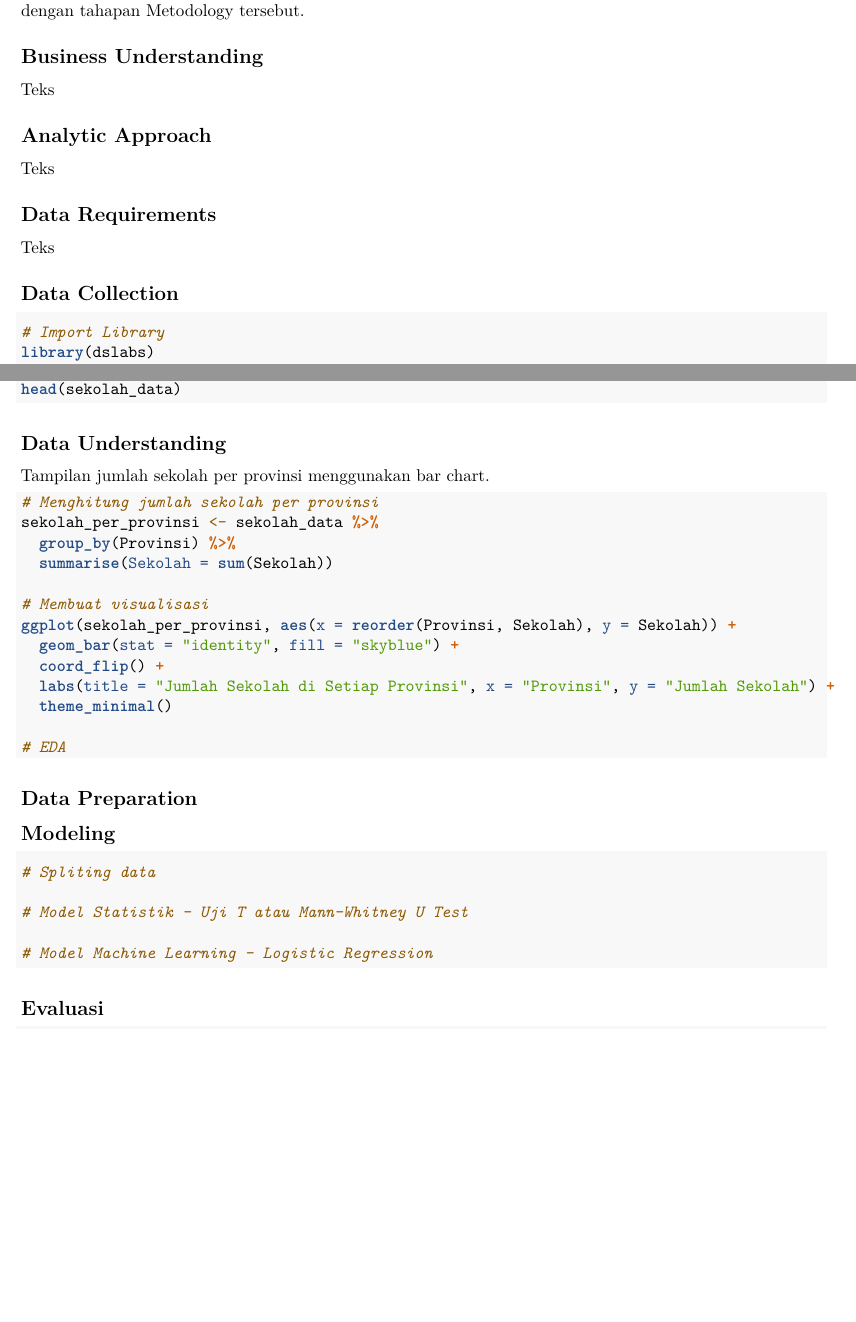
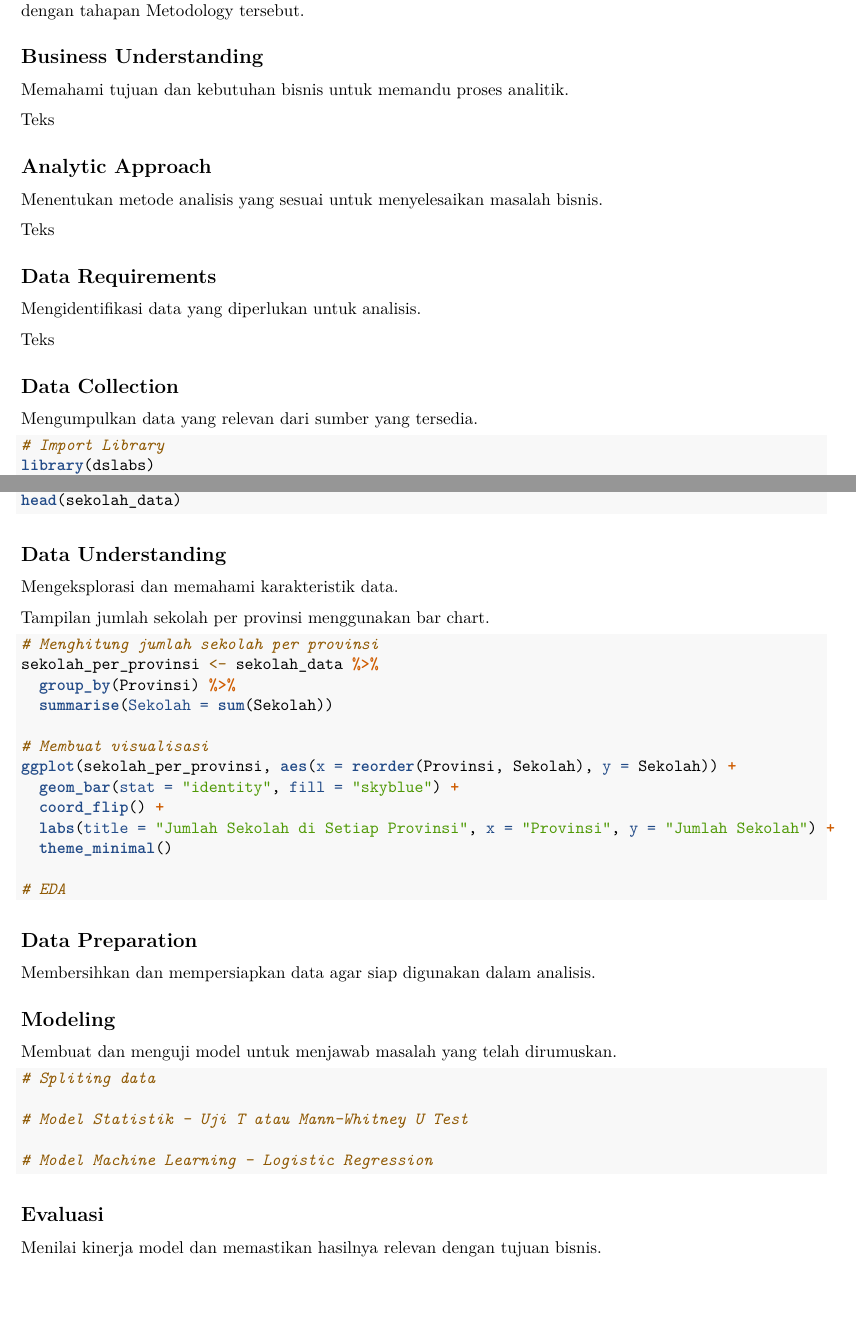
Before and after one commit to Simad9/ProjekAkhirDS, an R Markdown document (ProjekAkhirDS.Rmd): two parts of pages 1 and 2 of 2 before the commit and two parts of pages 1 and 2 of 3 after it, joined at a grey line, cut so that both start at the same text, the shorter picture padded with empty space. Rendered offline with R 4.5, knitr and Pandoc, then LaTeX, with nearby package versions; the code chunks are not run, so their results and figures are left out.

Commit message:
tambahan tujuan

````diff
--- a/ProjekAkhirDS.Rmd
+++ b/ProjekAkhirDS.Rmd
@@ -10,24 +10,33 @@ knitr::opts_chunk$set(echo = TRUE)
 ```
 
 # Projek Akhir Prak DS
+
 Yedhit Trisakti Tamma (123220160) (DS-D) (Prak DS-A)\
 Zalva Aqvi Ramadhani (123220032) (DS-C) (Prak DS-E)\
 Wijdan Akhmad Subarkat (123220010) (DS-E) (Prak DS-G)\
 
 # Penjelasan
+
 Pada Projek Akhir ini kami mengambil judul **Analisis Keadaan Sekolah Dasar Berdasarkan Status Negeri dan Swasta di Indonesia (2021-2023)**\
 Disini kami menggunakan metode IBM Data Science Methodology. Sehingga kita akan membahas sesuai dengan tahapan Metodology tersebut.
 
 ## Business Understanding
+Memahami tujuan dan kebutuhan bisnis untuk memandu proses analitik.
+
 Teks
 
 ## Analytic Approach
+Menentukan metode analisis yang sesuai untuk menyelesaikan masalah bisnis.
+
 Teks
 
 ## Data Requirements
+Mengidentifikasi data yang diperlukan untuk analisis.
+
 Teks
 
 ## Data Collection
+Mengumpulkan data yang relevan dari sumber yang tersedia.
 ```{r}
 # Import Library
 library(dslabs)
@@ -56,6 +67,8 @@ head(sekolah_data)
 ```
 
 ## Data Understanding
+Mengeksplorasi dan memahami karakteristik data.
+
 Tampilan jumlah sekolah per provinsi menggunakan bar chart.
 ```{r}
 # Menghitung jumlah sekolah per provinsi
@@ -76,12 +89,15 @@ ggplot(sekolah_per_provinsi, aes(x = reorder(Provinsi, Sekolah), y = Sekolah)) +
 ```
 
 ## Data Preparation
+Membersihkan dan mempersiapkan data agar siap digunakan dalam analisis.
+
 ```{r}
 
 
 ```
 
 ## Modeling
+Membuat dan menguji model untuk menjawab masalah yang telah dirumuskan.
 ```{r}
 # Spliting data
 
@@ -91,6 +107,7 @@ ggplot(sekolah_per_provinsi, aes(x = reorder(Provinsi, Sekolah), y = Sekolah)) +
 ```
 
 ## Evaluasi
+Menilai kinerja model dan memastikan hasilnya relevan dengan tujuan bisnis.
 ```{r}
 # Testing Model
 
````
Also changed, not shown: ProjekAkhirDS.Rmd (2 more changed lines).
